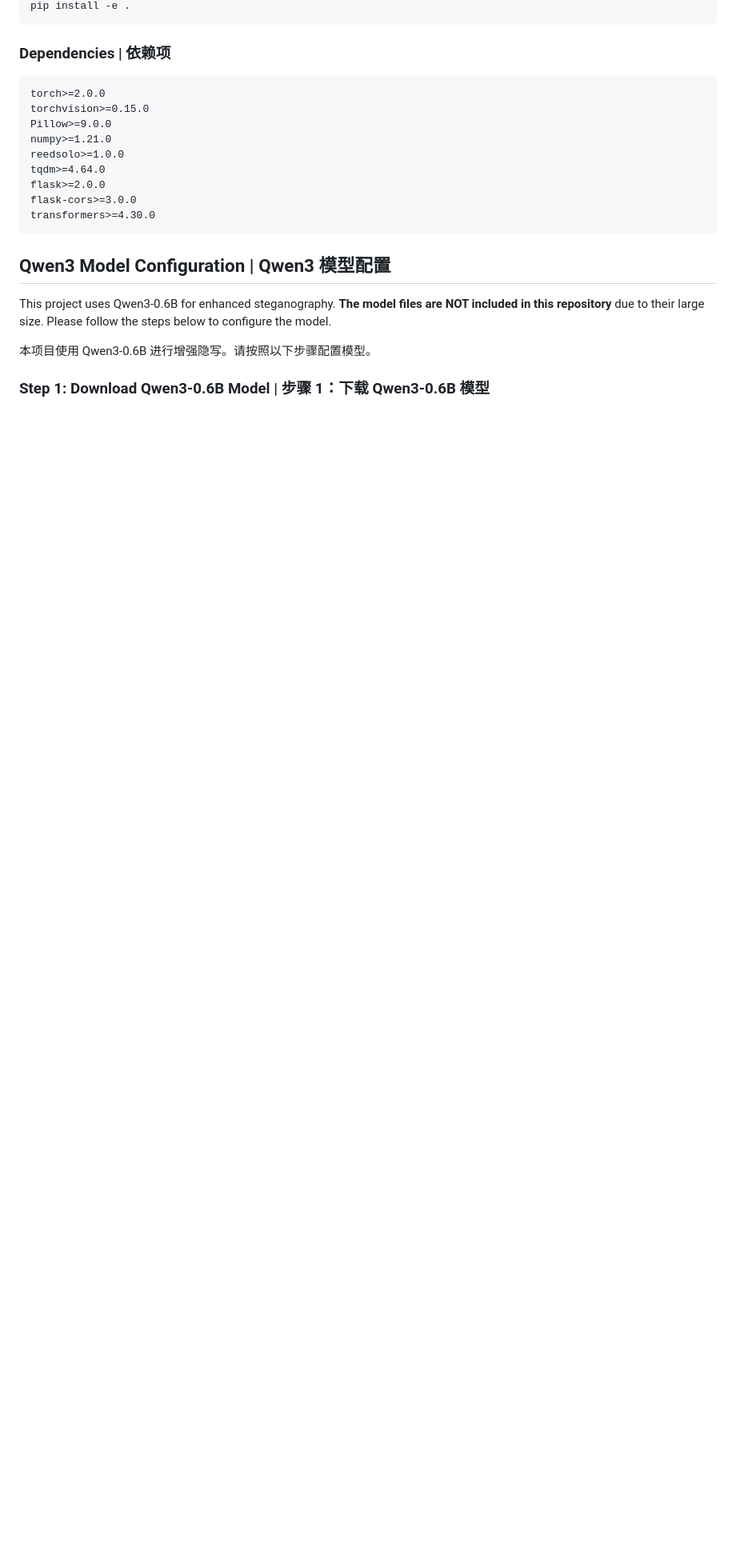
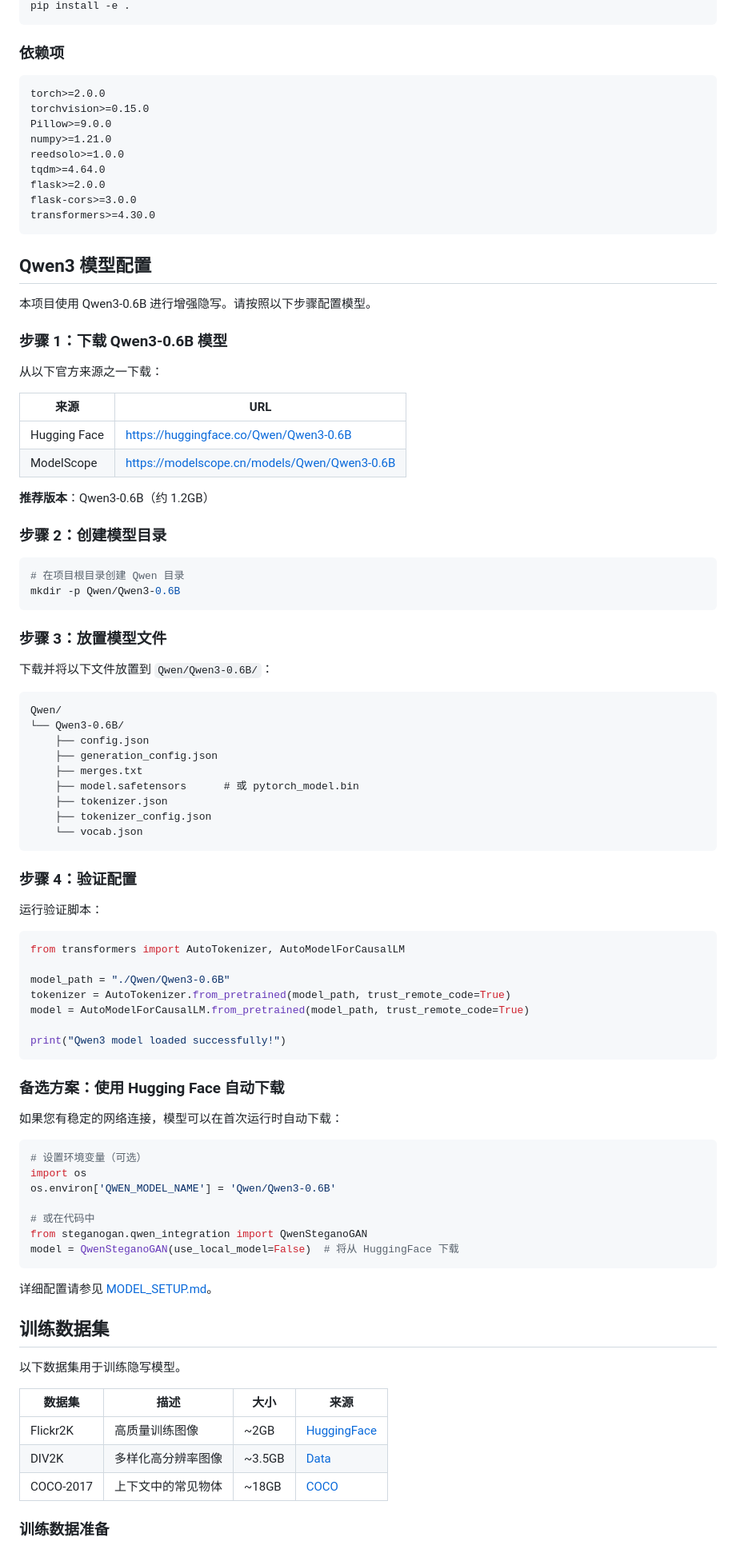
Before and after one commit to adoreuh/ImgStegGAN, a Markdown page: README.md, the part around one of its changes. Shown at 80% size. GitHub-like rendering; blank space fills up the shorter version.

````diff
--- a/README.md
+++ b/README.md
@@ -97,7 +102,7 @@ pip install -r requirements.txt
 pip install -e .
 ```
 
-### Dependencies | 依赖项
+### 依赖项
 
 ```
 torch>=2.0.0
@@ -111,10 +116,83 @@ flask-cors>=3.0.0
 transformers>=4.30.0
 ```
 
-## Qwen3 Model Configuration | Qwen3 模型配置
-
-This project uses Qwen3-0.6B for enhanced steganography. **The model files are NOT included in this repository** due to their large size. Please follow the steps below to configure the model.
+## Qwen3 模型配置
 
 本项目使用 Qwen3-0.6B 进行增强隐写。请按照以下步骤配置模型。
 
-### Step 1: Download Qwen3-0.6B Model | 步骤 1：下载 Qwen3-0.6B 模型
+### 步骤 1：下载 Qwen3-0.6B 模型
+
+从以下官方来源之一下载：
+
+| 来源 | URL |
+|--------|-----|
+| Hugging Face | https://huggingface.co/Qwen/Qwen3-0.6B |
+| ModelScope | https://modelscope.cn/models/Qwen/Qwen3-0.6B |
+
+**推荐版本**：Qwen3-0.6B（约 1.2GB）
+
+### 步骤 2：创建模型目录
+
+```bash
+# 在项目根目录创建 Qwen 目录
+mkdir -p Qwen/Qwen3-0.6B
+```
+
+### 步骤 3：放置模型文件
+
+下载并将以下文件放置到 `Qwen/Qwen3-0.6B/`：
+
+```
+Qwen/
+└── Qwen3-0.6B/
+    ├── config.json
+    ├── generation_config.json
+    ├── merges.txt
+    ├── model.safetensors      # 或 pytorch_model.bin
+    ├── tokenizer.json
+    ├── tokenizer_config.json
+    └── vocab.json
+```
+
+### 步骤 4：验证配置
+
+运行验证脚本：
+
+```python
+from transformers import AutoTokenizer, AutoModelForCausalLM
+
+model_path = "./Qwen/Qwen3-0.6B"
+tokenizer = AutoTokenizer.from_pretrained(model_path, trust_remote_code=True)
+model = AutoModelForCausalLM.from_pretrained(model_path, trust_remote_code=True)
+
+print("Qwen3 model loaded successfully!")
+```
+
+### 备选方案：使用 Hugging Face 自动下载
+
+如果您有稳定的网络连接，模型可以在首次运行时自动下载：
+
+```python
+# 设置环境变量（可选）
+import os
+os.environ['QWEN_MODEL_NAME'] = 'Qwen/Qwen3-0.6B'
+
+# 或在代码中
+from steganogan.qwen_integration import QwenSteganoGAN
+model = QwenSteganoGAN(use_local_model=False)  # 将从 HuggingFace 下载
+```
+
+详细配置请参见 [MODEL_SETUP.md](MODEL_SETUP.md)。
+
+## 训练数据集
+
+以下数据集用于训练隐写模型。
+
+| 数据集 | 描述 | 大小 | 来源 |
+|---------|-------------|------|--------|
+| Flickr2K | 高质量训练图像 | ~2GB | [HuggingFace](https://huggingface.co/datasets/laion/Flickr2K) |
+| DIV2K | 多样化高分辨率图像 | ~3.5GB | [Data](https://data.vision.ee.ethz.ch/cvl/DIV2K/) |
+| COCO-2017 | 上下文中的常见物体 | ~18GB | [COCO](https://cocodataset.org/) |
+
+### 训练数据准备
+
````
Also changed, not shown: other parts of README.md (+350 -184 lines).
